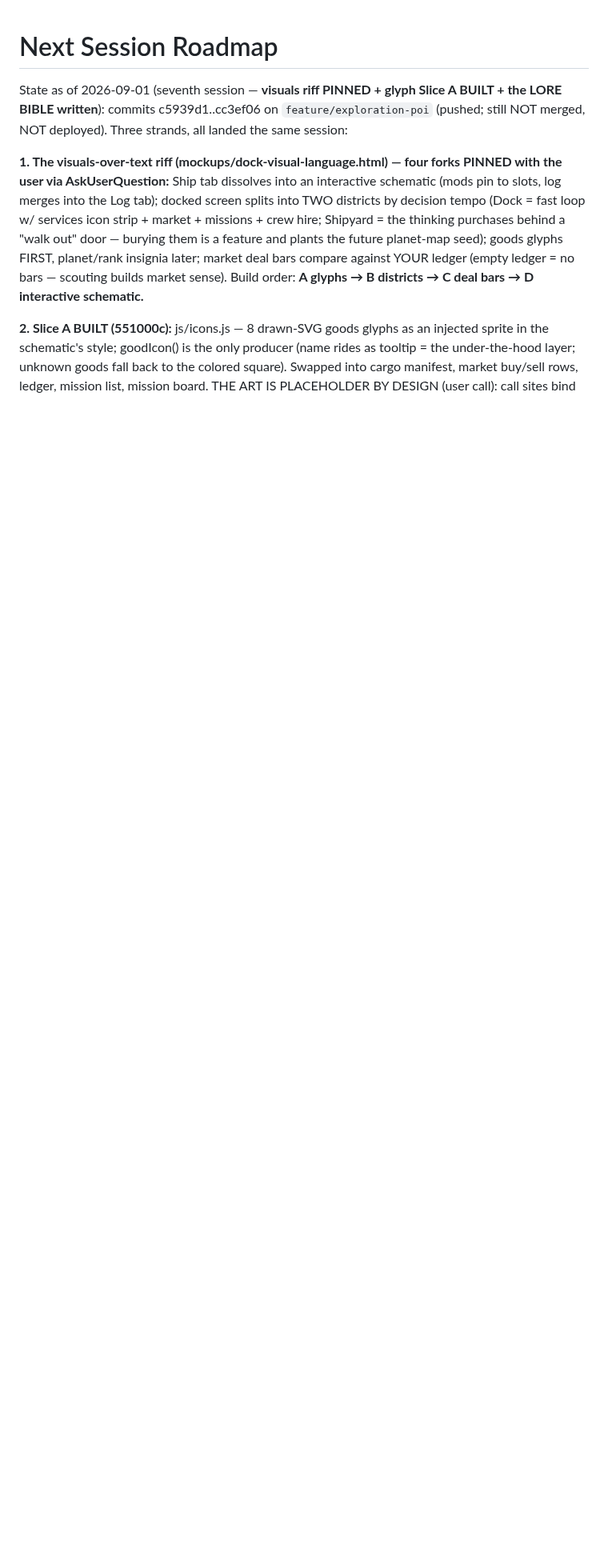
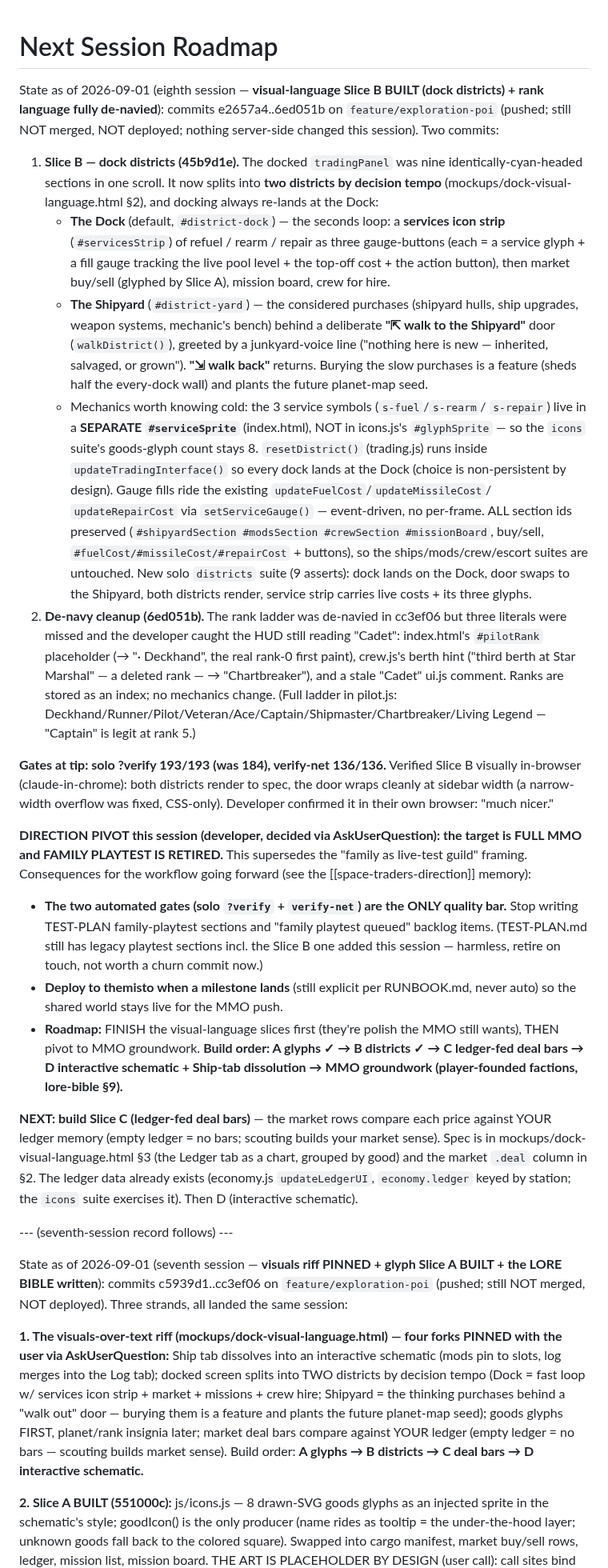
Before and after one commit to donkrumpos/space_traders, a Markdown page: NEXT-SESSION.md, the part around the change. Shown at 80% size. GitHub-like rendering; blank space fills up the shorter version.

Commit message:
NEXT-SESSION: eighth session — Slice B dock districts built, ranks de-navied, MMO pivot logged
Records the session (commits 45b9d1e..6ed051b): dock districts, the de-navy
cleanup, and the direction pivot (full MMO, family playtest retired, two gates
are the only quality bar). Sets Slice C (ledger-fed deal bars) as next.

Claude-Session: https://claude.ai/code/session_01TNjQMkS8srrktZbaUpnaSh

```diff
--- a/NEXT-SESSION.md
+++ b/NEXT-SESSION.md
@@ -1,4 +1,75 @@
 # Next Session Roadmap
+
+State as of 2026-09-01 (eighth session — **visual-language Slice B BUILT
+(dock districts) + rank language fully de-navied**): commits e2657a4..6ed051b
+on `feature/exploration-poi` (pushed; still NOT merged, NOT deployed; nothing
+server-side changed this session). Two commits:
+
+1. **Slice B — dock districts (45b9d1e).** The docked `tradingPanel` was nine
+   identically-cyan-headed sections in one scroll. It now splits into **two
+   districts by decision tempo** (mockups/dock-visual-language.html §2), and
+   docking always re-lands at the Dock:
+   - **The Dock** (default, `#district-dock`) — the seconds loop: a **services
+     icon strip** (`#servicesStrip`) of refuel / rearm / repair as three
+     gauge-buttons (each = a service glyph + a fill gauge tracking the live pool
+     level + the top-off cost + the action button), then market buy/sell (glyphed
+     by Slice A), mission board, crew for hire.
+   - **The Shipyard** (`#district-yard`) — the considered purchases (shipyard
+     hulls, ship upgrades, weapon systems, mechanic's bench) behind a deliberate
+     **"⇱ walk to the Shipyard"** door (`walkDistrict()`), greeted by a
+     junkyard-voice line ("nothing here is new — inherited, salvaged, or grown").
+     **"⇲ walk back"** returns. Burying the slow purchases is a feature (sheds
+     half the every-dock wall) and plants the future planet-map seed.
+   - Mechanics worth knowing cold: the 3 service symbols (`s-fuel`/`s-rearm`/
+     `s-repair`) live in a **SEPARATE `#serviceSprite`** (index.html), NOT in
+     icons.js's `#glyphSprite` — so the `icons` suite's goods-glyph count stays
+     8. `resetDistrict()` (trading.js) runs inside `updateTradingInterface()` so
+     every dock lands at the Dock (choice is non-persistent by design). Gauge
+     fills ride the existing `updateFuelCost`/`updateMissileCost`/
+     `updateRepairCost` via `setServiceGauge()` — event-driven, no per-frame.
+     ALL section ids preserved (`#shipyardSection #modsSection #crewSection
+     #missionBoard`, buy/sell, `#fuelCost/#missileCost/#repairCost` + buttons),
+     so the ships/mods/crew/escort suites are untouched. New solo `districts`
+     suite (9 asserts): dock lands on the Dock, door swaps to the Shipyard, both
+     districts render, service strip carries live costs + its three glyphs.
+2. **De-navy cleanup (6ed051b).** The rank ladder was de-navied in cc3ef06 but
+   three literals were missed and the developer caught the HUD still reading
+   "Cadet": index.html's `#pilotRank` placeholder (→ "· Deckhand", the real
+   rank-0 first paint), crew.js's berth hint ("third berth at Star Marshal" — a
+   deleted rank — → "Chartbreaker"), and a stale "Cadet" ui.js comment. Ranks
+   are stored as an index; no mechanics change. (Full ladder in pilot.js:
+   Deckhand/Runner/Pilot/Veteran/Ace/Captain/Shipmaster/Chartbreaker/Living
+   Legend — "Captain" is legit at rank 5.)
+
+**Gates at tip: solo ?verify 193/193 (was 184), verify-net 136/136.** Verified
+Slice B visually in-browser (claude-in-chrome): both districts render to spec,
+the door wraps cleanly at sidebar width (a narrow-width overflow was fixed,
+CSS-only). Developer confirmed it in their own browser: "much nicer."
+
+**DIRECTION PIVOT this session (developer, decided via AskUserQuestion): the
+target is FULL MMO and FAMILY PLAYTEST IS RETIRED.** This supersedes the
+"family as live-test guild" framing. Consequences for the workflow going
+forward (see the [[space-traders-direction]] memory):
+- **The two automated gates (solo `?verify` + `verify-net`) are the ONLY
+  quality bar.** Stop writing TEST-PLAN family-playtest sections and "family
+  playtest queued" backlog items. (TEST-PLAN.md still has legacy playtest
+  sections incl. the Slice B one added this session — harmless, retire on touch,
+  not worth a churn commit now.)
+- **Deploy to themisto when a milestone lands** (still explicit per RUNBOOK.md,
+  never auto) so the shared world stays live for the MMO push.
+- **Roadmap:** FINISH the visual-language slices first (they're polish the MMO
+  still wants), THEN pivot to MMO groundwork. **Build order: A glyphs ✓ →
+  B districts ✓ → C ledger-fed deal bars → D interactive schematic + Ship-tab
+  dissolution → MMO groundwork (player-founded factions, lore-bible §9).**
+
+**NEXT: build Slice C (ledger-fed deal bars)** — the market rows compare each
+price against YOUR ledger memory (empty ledger = no bars; scouting builds your
+market sense). Spec is in mockups/dock-visual-language.html §3 (the Ledger tab
+as a chart, grouped by good) and the market `.deal` column in §2. The ledger
+data already exists (economy.js `updateLedgerUI`, `economy.ledger` keyed by
+station; the `icons` suite exercises it). Then D (interactive schematic).
+
+--- (seventh-session record follows) ---
 
 State as of 2026-09-01 (seventh session — **visuals riff PINNED + glyph
 Slice A BUILT + the LORE BIBLE written**): commits c5939d1..cc3ef06 on
```
